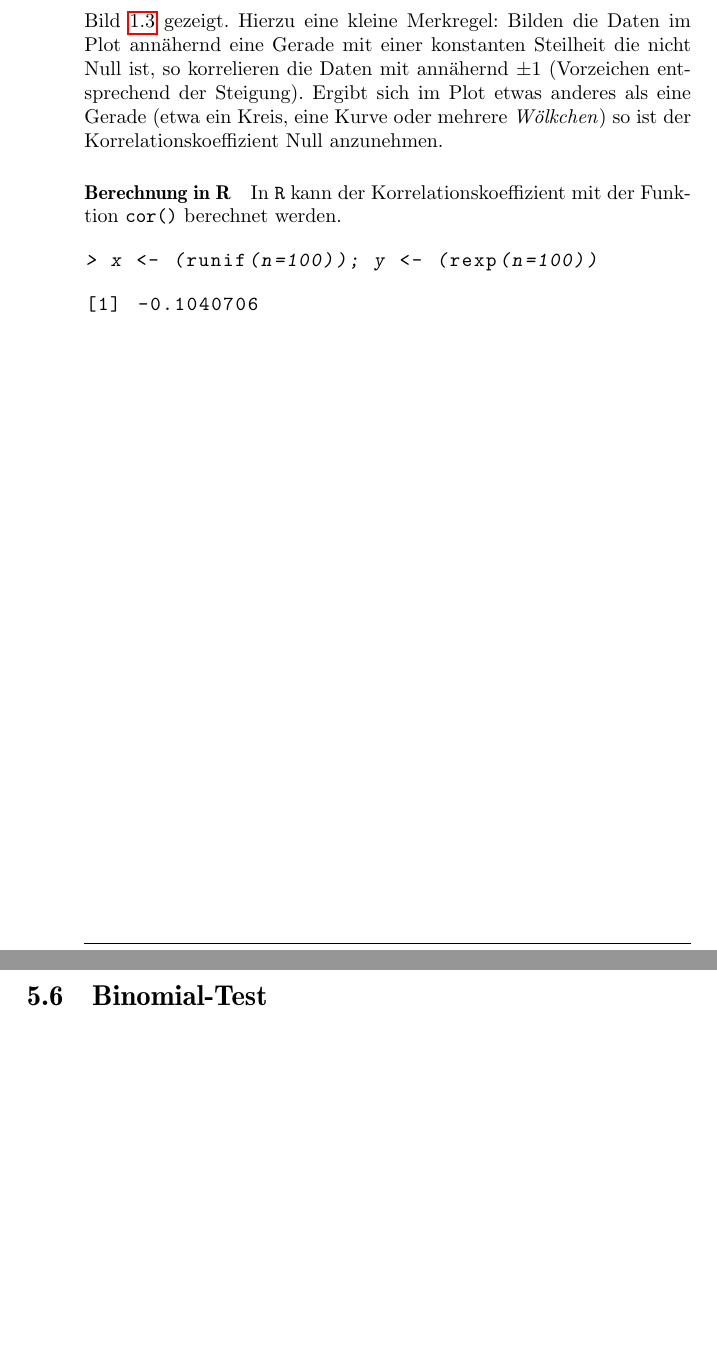
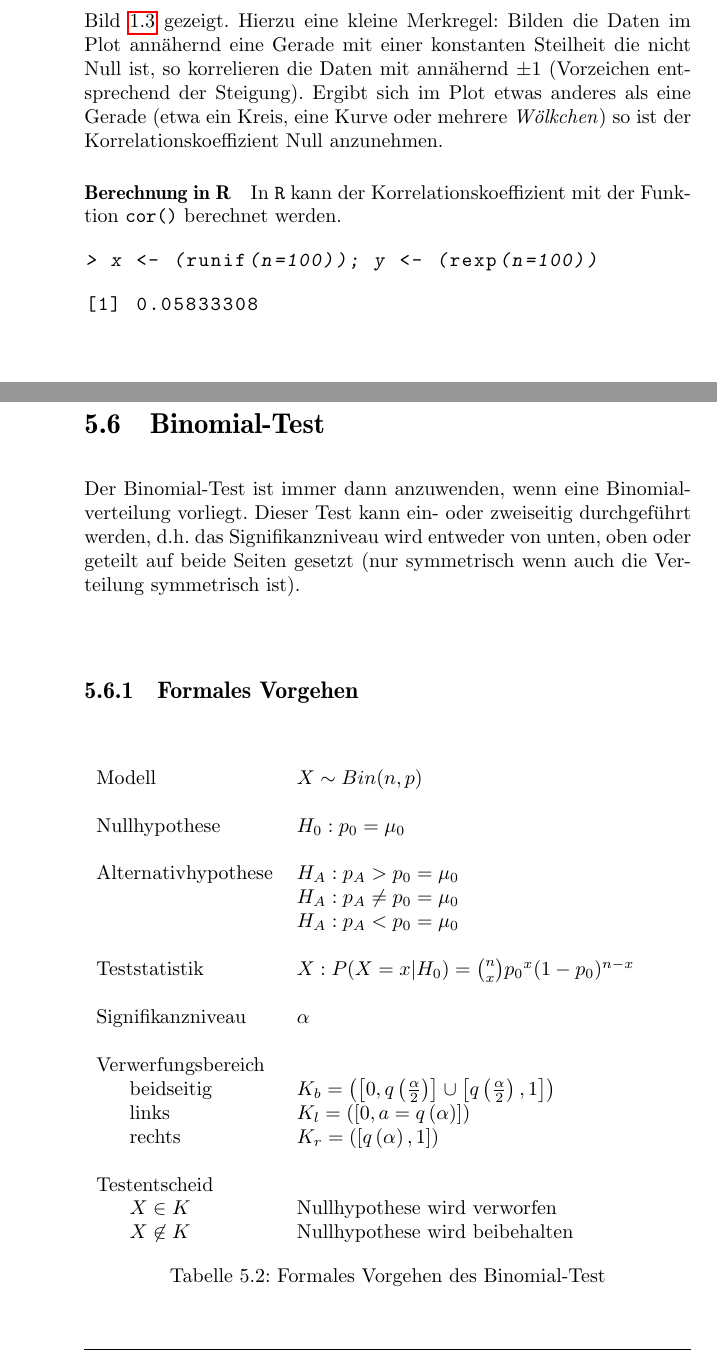
Before and after one commit to fosa/fosastoc, a LaTeX book (fosastoc.tex, which reads begriffe.tex, test.tex): two parts of pages 17 and 82 of 115 before the commit and two parts of pages 17 and 83 of 117 after it, joined at a grey line, cut so that both start at the same text, the shorter picture padded with empty space. Compiled offline with pdfLaTeX.

Commit message:
Konfidenzintervalle und Binomialtest begonnen

```diff
--- a/begriffe.tex
+++ b/begriffe.tex
@@ -423,6 +423,6 @@ In \lstinline{R} kann der Korrelationskoeffizient mit der Funktion
 > cor(x,y)
 \end{Sinput}
 \begin{Soutput}
-[1] -0.1040706
+[1] 0.05833308
 \end{Soutput}
 \end{Schunk}
--- a/test.tex
+++ b/test.tex
@@ -258,6 +296,61 @@ Sind die Daten symmetrisch um einen Punkt $x$ verteilt?
 
 \newpage
 \section{Binomial-Test}
+Der Binomial-Test ist immer dann anzuwenden, wenn eine
+Binomialverteilung vorliegt. Dieser Test kann ein- oder zweiseitig
+durchgeführt werden, d.h. das Signifikanzniveau wird entweder von
+unten, oben oder geteilt auf beide Seiten gesetzt (nur symmetrisch
+wenn auch die Verteilung symmetrisch ist).
+
+\subsection{Formales Vorgehen}
+
+\begin{table}[h!]
+	\begin{tabular}{l l}
+		Modell
+			& $X \sim Bin(n,p)$ \\
+		& \\
+		Nullhypothese
+			& $H_0: p_0 = \mu_0$ \\
+		& \\
+		Alternativhypothese
+			& $H_A: p_A > p_0 = \mu_0$ \\
+			& $H_A: p_A \neq p_0 = \mu_0$ \\
+			& $H_A: p_A < p_0 = \mu_0$ \\
+		& \\
+		Teststatistik
+			& $X: P(X=x|H_0) = \binom{n}{x} {p_0}^x (1-p_0)^{n-x}$ \\
+		& \\
+		Signifikanzniveau
+			& $\alpha$ \\
+		& \\
+		Verwerfungsbereich
+			& \\
+		~~~~~beidseitig
+			& $K_b = \left(\left[
+					0,q\left(\frac{\alpha}{2}\right)
+				\right] \cup
+				\left[
+					q\left(\frac{\alpha}{2}\right),1
+				\right]\right)$ \\
+		~~~~~links
+			& $K_l = \left(\left[
+					0, a = q\left(\alpha
+				\right)\right]\right)$ \\
+		~~~~~rechts
+			& $K_r = \left(\left[
+					q\left(\alpha\right),1
+				\right]\right)$ \\
+		& \\
+		Testentscheid
+			& \\
+		~~~~~$X \in K$
+			& Nullhypothese wird verworfen \\
+		~~~~~$X \not\in K$
+			& Nullhypothese wird beibehalten \\
+	\end{tabular}
+	\caption{Formales Vorgehen des Binomial-Test}
+\end{table}
+
 \section{Poisson-Test}
 \section{z-Test}
 \section{t-Test}
```
Also changed, not shown: Rplots.pdf, begriffe-006.pdf, begriffe-010.pdf, begriffe-015.pdf, begriffe-016.pdf, begriffe-017.pdf, konfidenzintervall.pdf (added), konfidenzintervall.svg (added), r-cmd-023.pdf, r-cmd-024.pdf, r-cmd-025.pdf, r-cmd-026.pdf, r-cmd-031.pdf, r-cmd-032.pdf, 43 more files, 4 other files.
